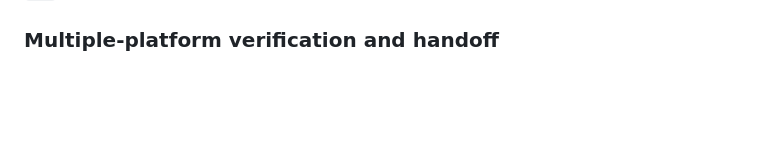
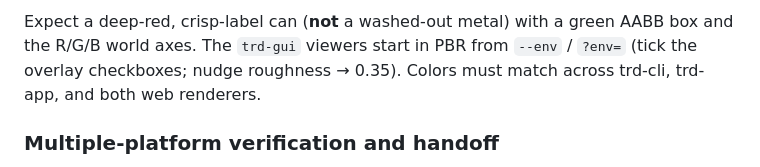
Before and after one commit to xiaoyxue/trd, a Markdown page: AGENTS.md, the part around one of its changes. GitHub-like rendering; blank space fills up the shorter version.

```diff
--- a/AGENTS.md
+++ b/AGENTS.md
@@ -205,3 +277,8 @@ The non-GPU gates (`nix flake check`: `cargo fmt`, clippy native + wasm32,
+Expect a deep-red, crisp-label can (**not** a washed-out metal) with a green AABB
+box and the R/G/B world axes. The `trd-gui` viewers start in PBR from `--env` /
+`?env=` (tick the overlay checkboxes; nudge roughness → 0.35). Colors must match
+across trd-cli, trd-app, and both web renderers.
+
 ### Multiple-platform verification and handoff
 
 trd ships a **native Windows** path (`trd-cli`/`trd-app`/`trd-gui`,
```
Also changed, not shown: other parts of AGENTS.md (+72 -0 lines), README.md (+17 -0 lines).
